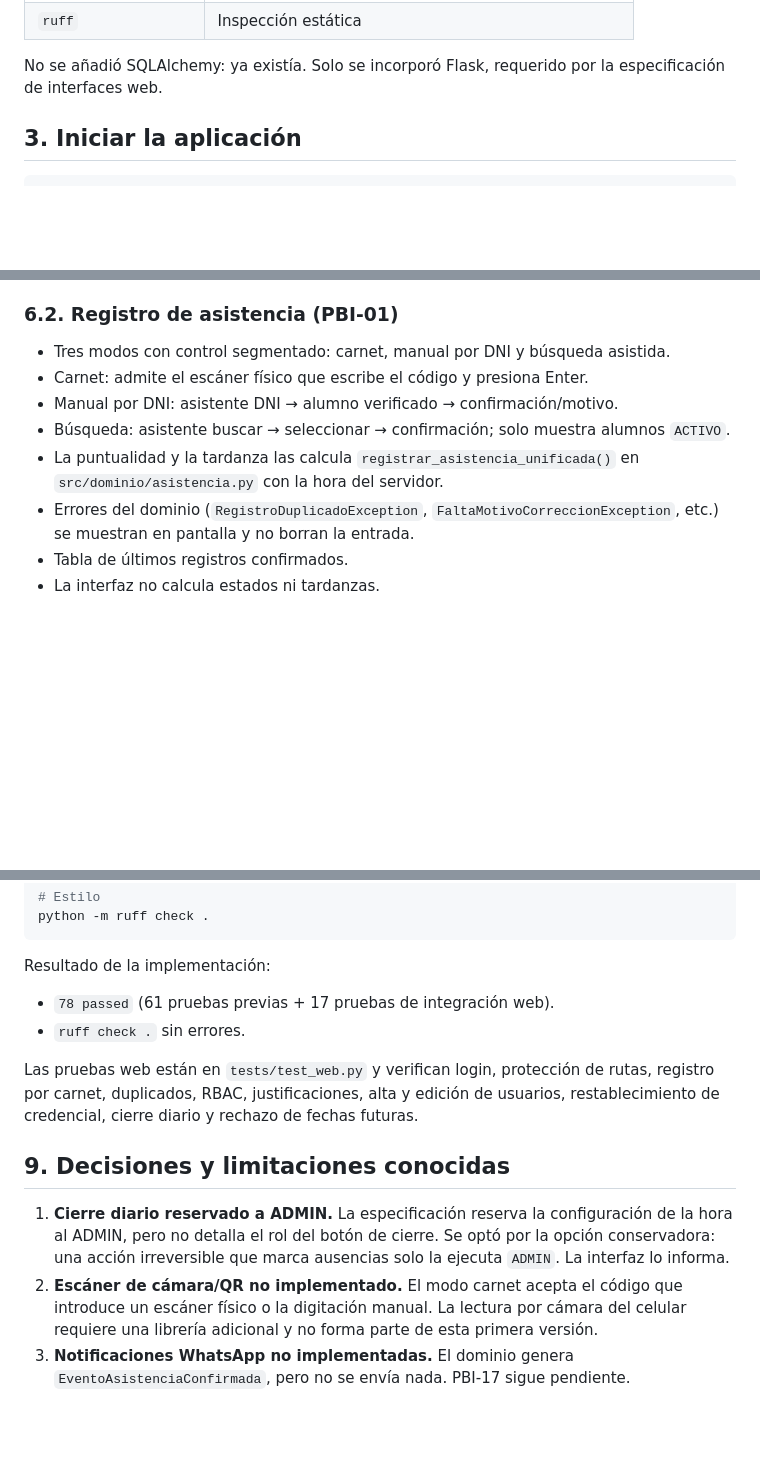
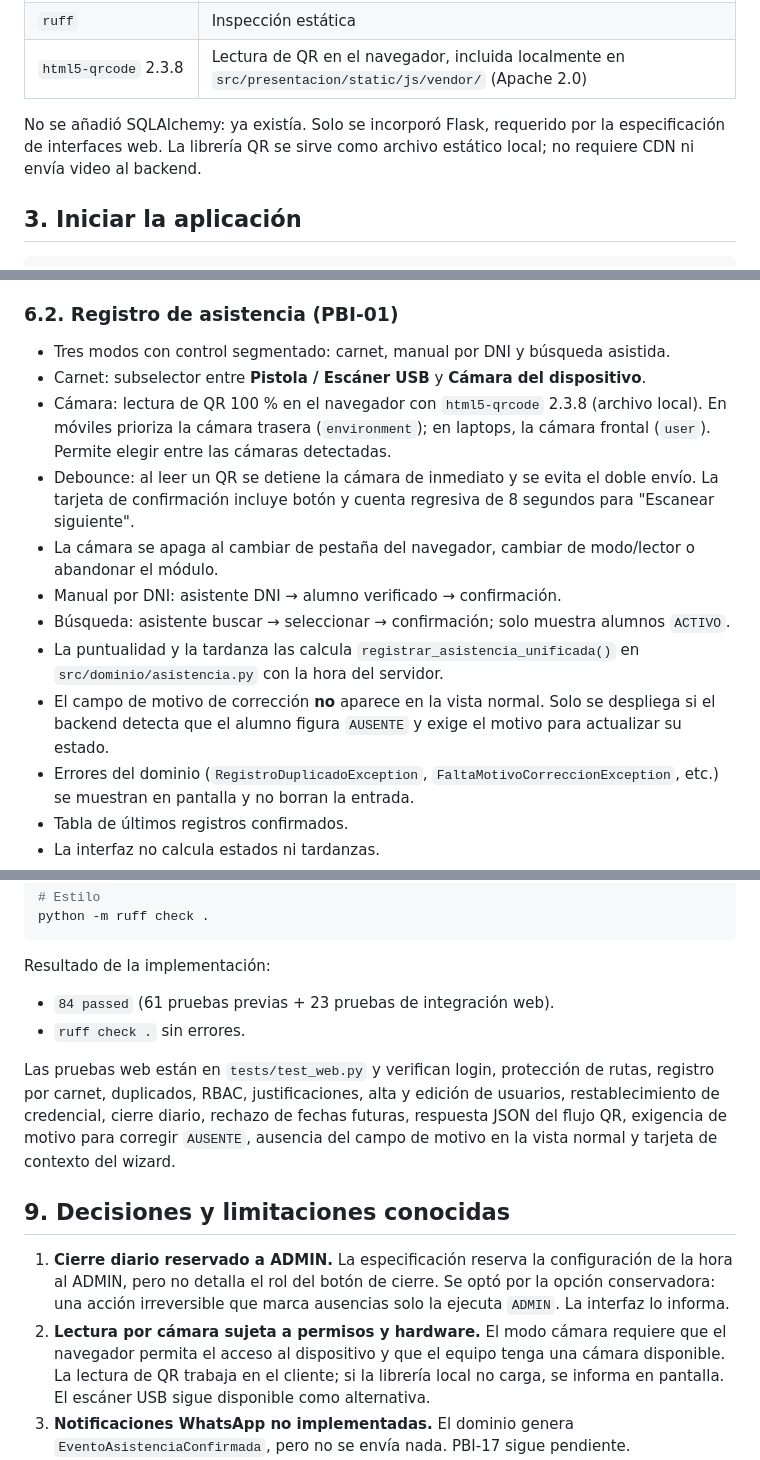
Before and after one commit to joelchavezhuanca/Proyecto_-de_gestion_administrativa_de_colegio, a Markdown page: docs/GUIA_EJECUCION_WEB.md, 3 parts joined by grey strips. Drawn GitHub-style; blank space fills up the shorter version.

```diff
--- a/docs/GUIA_EJECUCION_WEB.md
+++ b/docs/GUIA_EJECUCION_WEB.md
@@ -28,8 +28,9 @@ Dependencias declaradas:
 | `SQLAlchemy>=2.0.0` | Persistencia ORM existente y SQLite de demostración |
 | `pytest`, `pytest-cov` | Pruebas automatizadas |
 | `ruff` | Inspección estática |
+| `html5-qrcode` 2.3.8 | Lectura de QR en el navegador, incluida localmente en `src/presentacion/static/js/vendor/` (Apache 2.0) |
 
-No se añadió SQLAlchemy: ya existía. Solo se incorporó Flask, requerido por la especificación de interfaces web.
+No se añadió SQLAlchemy: ya existía. Solo se incorporó Flask, requerido por la especificación de interfaces web. La librería QR se sirve como archivo estático local; no requiere CDN ni envía video al backend.
 
 ## 3. Iniciar la aplicación
 
@@ -110,10 +111,14 @@ La base se vuelve a sembrar con la fecha actual del servidor.
 
 ### 6.2. Registro de asistencia (PBI-01)
 - Tres modos con control segmentado: carnet, manual por DNI y búsqueda asistida.
-- Carnet: admite el escáner físico que escribe el código y presiona Enter.
-- Manual por DNI: asistente DNI → alumno verificado → confirmación/motivo.
+- Carnet: subselector entre **Pistola / Escáner USB** y **Cámara del dispositivo**.
+- Cámara: lectura de QR 100 % en el navegador con `html5-qrcode` 2.3.8 (archivo local). En móviles prioriza la cámara trasera (`environment`); en laptops, la cámara frontal (`user`). Permite elegir entre las cámaras detectadas.
+- Debounce: al leer un QR se detiene la cámara de inmediato y se evita el doble envío. La tarjeta de confirmación incluye botón y cuenta regresiva de 8 segundos para "Escanear siguiente".
+- La cámara se apaga al cambiar de pestaña del navegador, cambiar de modo/lector o abandonar el módulo.
+- Manual por DNI: asistente DNI → alumno verificado → confirmación.
 - Búsqueda: asistente buscar → seleccionar → confirmación; solo muestra alumnos `ACTIVO`.
 - La puntualidad y la tardanza las calcula `registrar_asistencia_unificada()` en `src/dominio/asistencia.py` con la hora del servidor.
+- El campo de motivo de corrección **no** aparece en la vista normal. Solo se despliega si el backend detecta que el alumno figura `AUSENTE` y exige el motivo para actualizar su estado.
 - Errores del dominio (`RegistroDuplicadoException`, `FaltaMotivoCorreccionException`, etc.) se muestran en pantalla y no borran la entrada.
 - Tabla de últimos registros confirmados.
 - La interfaz no calcula estados ni tardanzas.
@@ -201,15 +208,15 @@ python -m ruff check .
 
 Resultado de la implementación:
 
-- `78 passed` (61 pruebas previas + 17 pruebas de integración web).
+- `84 passed` (61 pruebas previas + 23 pruebas de integración web).
 - `ruff check .` sin errores.
 
-Las pruebas web están en `tests/test_web.py` y verifican login, protección de rutas, registro por carnet, duplicados, RBAC, justificaciones, alta y edición de usuarios, restablecimiento de credencial, cierre diario y rechazo de fechas futuras.
+Las pruebas web están en `tests/test_web.py` y verifican login, protección de rutas, registro por carnet, duplicados, RBAC, justificaciones, alta y edición de usuarios, restablecimiento de credencial, cierre diario, rechazo de fechas futuras, respuesta JSON del flujo QR, exigencia de motivo para corregir `AUSENTE`, ausencia del campo de motivo en la vista normal y tarjeta de contexto del wizard.
 
 ## 9. Decisiones y limitaciones conocidas
 
 1. **Cierre diario reservado a ADMIN.** La especificación reserva la configuración de la hora al ADMIN, pero no detalla el rol del botón de cierre. Se optó por la opción conservadora: una acción irreversible que marca ausencias solo la ejecuta `ADMIN`. La interfaz lo informa.
-2. **Escáner de cámara/QR no implementado.** El modo carnet acepta el código que introduce un escáner físico o la digitación manual. La lectura por cámara del celular requiere una librería adicional y no forma parte de esta primera versión.
+2. **Lectura por cámara sujeta a permisos y hardware.** El modo cámara requiere que el navegador permita el acceso al dispositivo y que el equipo tenga una cámara disponible. La lectura de QR trabaja en el cliente; si la librería local no carga, se informa en pantalla. El escáner USB sigue disponible como alternativa.
 3. **Notificaciones WhatsApp no implementadas.** El dominio genera `EventoAsistenciaConfirmada`, pero no se envía nada. PBI-17 sigue pendiente.
 4. **Auditoría mínima.** Se persiste una bitácora append-only básica en `auditoria_eventos`; no sustituye la implementación completa de PBI-16.
 5. **Sin CSRF explícito.** La aplicación está pensada para ejecución local de demostración. Antes de un despliegue real debe añadirse protección CSRF, cookies seguras y una `SECRET_KEY` propia.
```
Also changed, not shown: other parts of docs/GUIA_EJECUCION_WEB.md (+2 -0 lines), README.md (+2 -1 lines).
